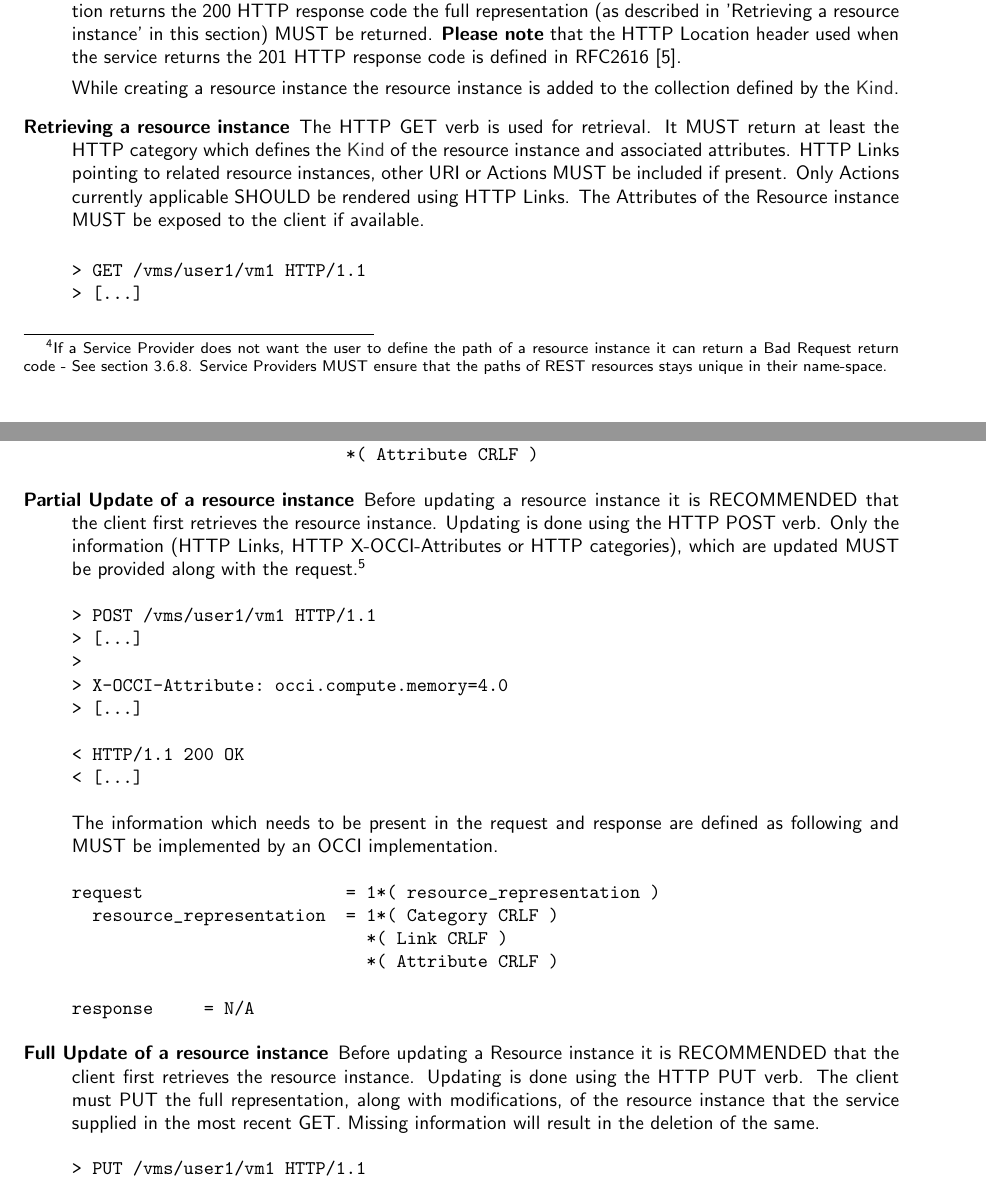
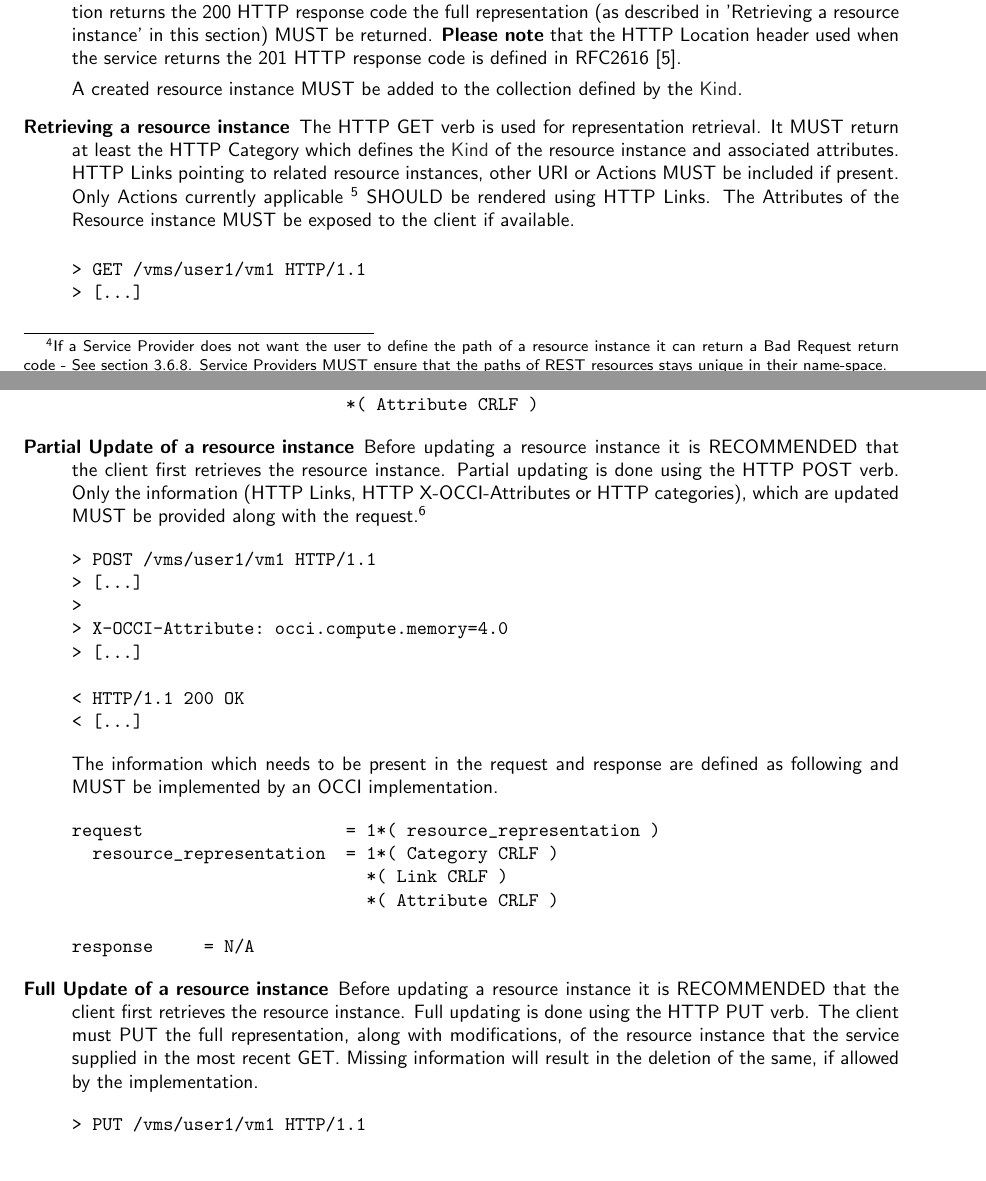
Before and after one commit to occiware/occi-wg, a LaTeX document (http_rendering.tex): two parts of pages 13 and 14 of 28, joined at a grey line, cut so that both start at the same text. Compiled offline with pdfLaTeX.

Commit message:
corrections up to end of resource operations section
git-svn-id: file://localhost/tmp/svn2git/occi-wg/svn/trunk@473 03f8628b-ed47-4a1f-bca9-bd5ac709a1f8

```diff
--- a/http_rendering.tex
+++ b/http_rendering.tex
@@ -761,15 +761,16 @@ response    = 1( HTTP-Location CRLF )
     when the service returns the 201 HTTP response code is defined in
     RFC2616 \cite{rfc2616}.
 
-    While creating a resource instance the resource instance is added
+    A created resource instance MUST be added
     to the collection defined by the \hl{Kind}.
 
   \item[Retrieving a resource instance] The HTTP GET verb is used for
-    retrieval. It MUST return at least the HTTP category which defines
+    representation retrieval. It MUST return at least the HTTP Category which defines
     the \hl{Kind} of the resource instance and associated
     attributes. HTTP Links pointing to related resource instances,
     other URI or Actions MUST be included if present. Only Actions
-    currently applicable SHOULD be rendered using HTTP Links. The
+    currently applicable \footnote{For example, it makes little sense to render the start action of a
+    resource instance if it is already running.} SHOULD be rendered using HTTP Links. The
     Attributes of the Resource instance MUST be exposed to the client
     if available.
 
@@ -801,7 +802,7 @@ resource_representation  = 1( Category CRLF )
 
   \item[Partial Update of a resource instance] Before updating a
     resource instance it is RECOMMENDED that the client first
-    retrieves the resource instance. Updating is done using the HTTP
+    retrieves the resource instance. Partial updating is done using the HTTP
     POST verb. Only the information (HTTP Links, HTTP
     X-OCCI-Attributes or HTTP categories), which are updated MUST be
     provided along with the request.\footnote{Changing the type of the
@@ -831,13 +832,13 @@ request                    = 1*( resource_representation )
 response     = N/A
 \end{verbatim}
 
-  \item[Full Update of a resource instance] Before updating a Resource
+  \item[Full Update of a resource instance] Before updating a resource
     instance it is RECOMMENDED that the client first retrieves the
-    resource instance. Updating is done using the HTTP PUT verb. The
+    resource instance. Full updating is done using the HTTP PUT verb. The
     client must PUT the full representation, along with modifications,
     of the resource instance that the service supplied in the most
     recent GET. Missing information will result in the deletion of the
-    same.
+    same, if allowed by the implementation.
 
 
 \begin{verbatim}
```
Also changed, not shown: http_rendering.tex (19 more changed lines).
